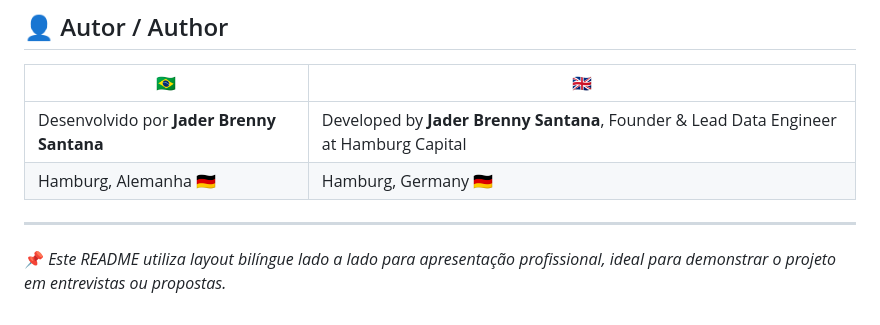
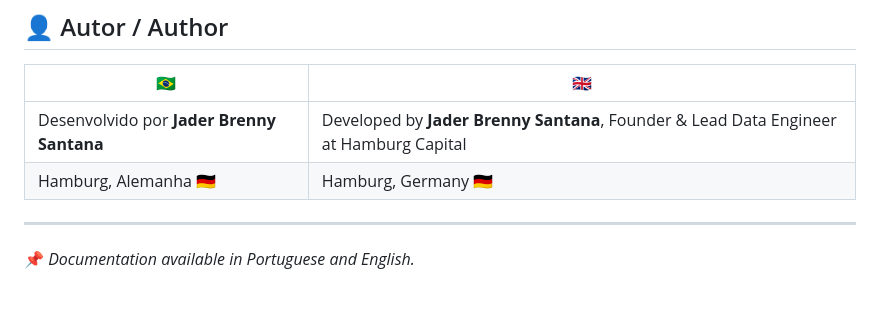
Before and after one commit to jadersantana/html_2025_hamburg_landingpage, a Markdown page: README.md, the part around the change. Rendered like a GitHub page.

Commit message:
v1.0.0
Initial release

```diff
--- a/README.md
+++ b/README.md
@@ -97,4 +97,4 @@ scripts\sync_s3_and_invalidate.bat
 
 ---
 
-📌 *Este README utiliza layout bilíngue lado a lado para apresentação profissional, ideal para demonstrar o projeto em entrevistas ou propostas.*
+📌 *Documentation available in Portuguese and English.*
```
